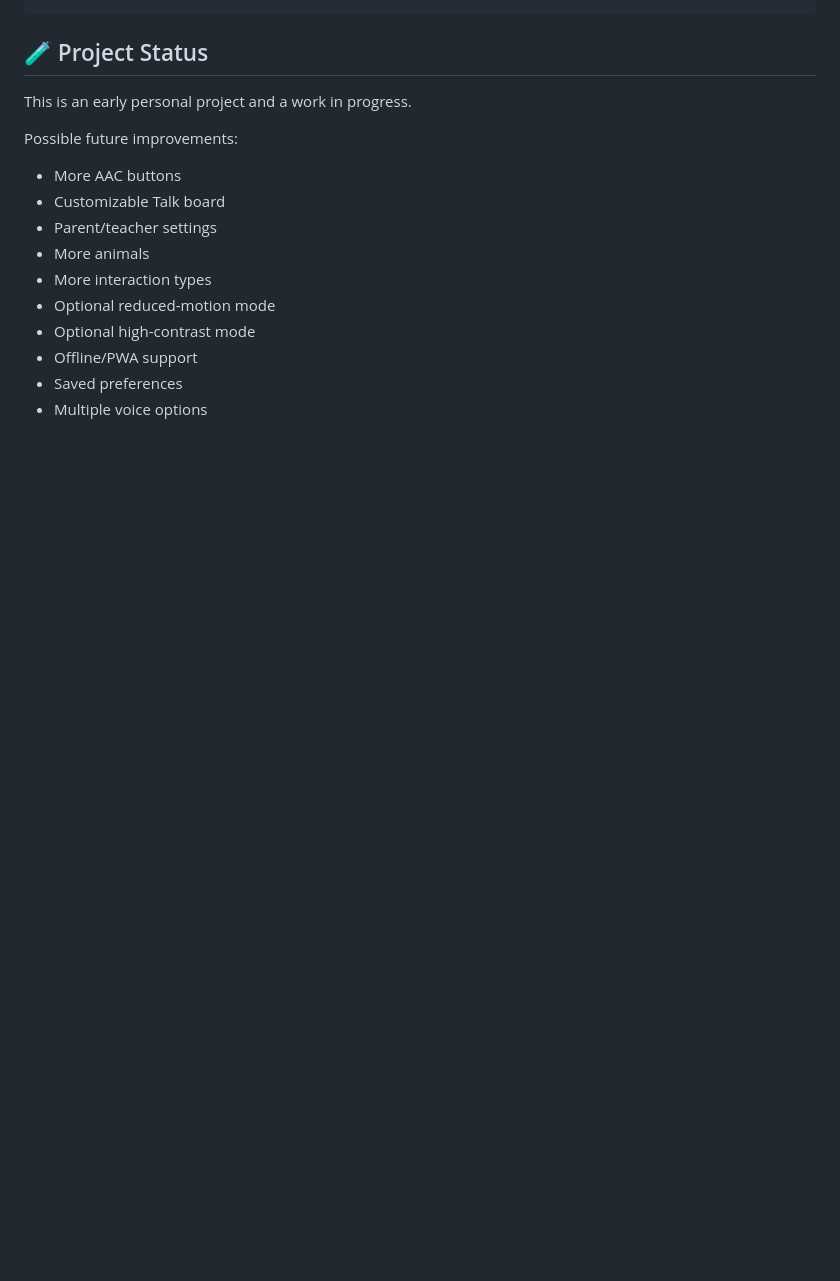
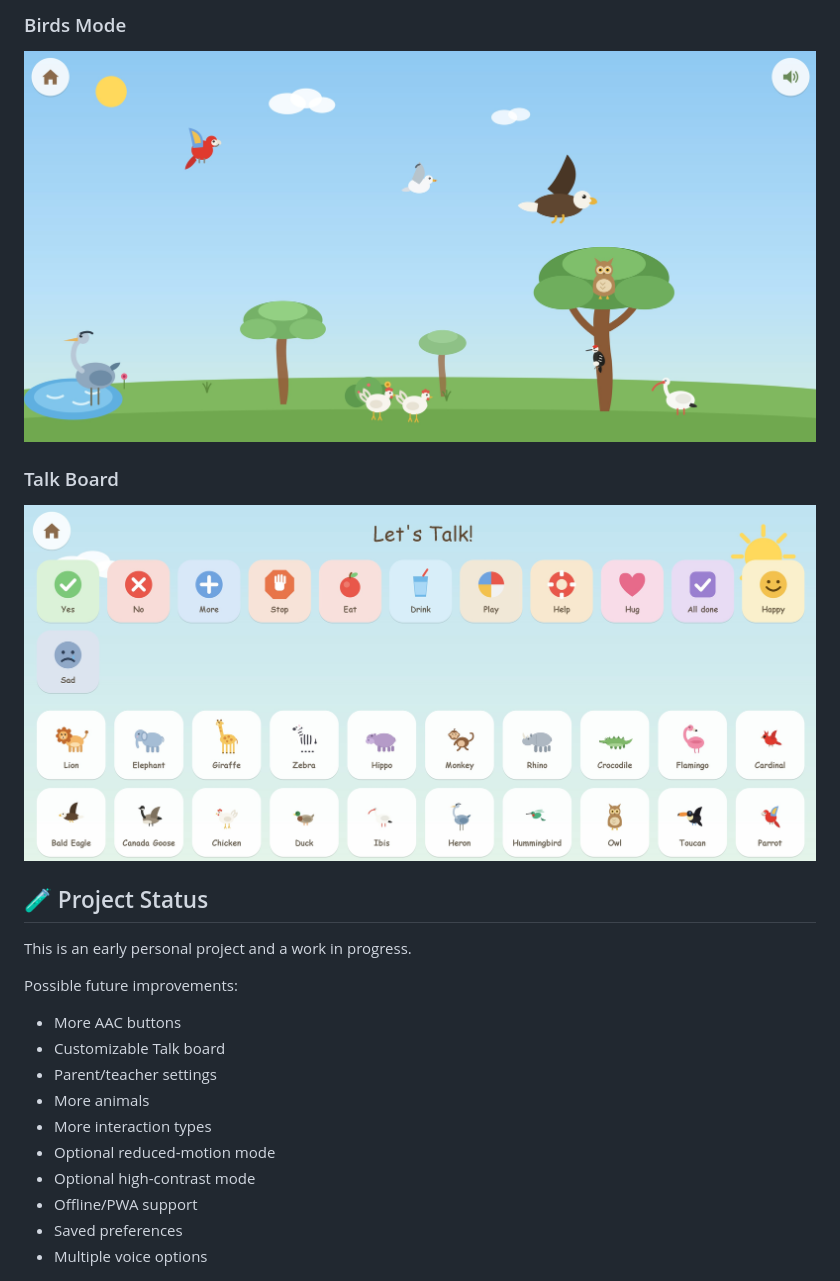
Before and after one commit to Catpockets/AnimalSpeak, a Markdown page: README.md, the part around one of its changes. Rendered like a GitHub page; blank space fills up the shorter version.

```diff
--- a/README.md
+++ b/README.md
@@ -154,3 +161,10 @@ Screenshots can be added here later.
+### Birds Mode
+
+![Animal Speak birds mode](assets/Birds.jpg)
+
+### Talk Board
+
+![Animal Speak talk board](assets/Talk.jpg)
 
 ## 🧪 Project Status
 
```
Also changed, not shown: other parts of README.md (+14 -7 lines).
